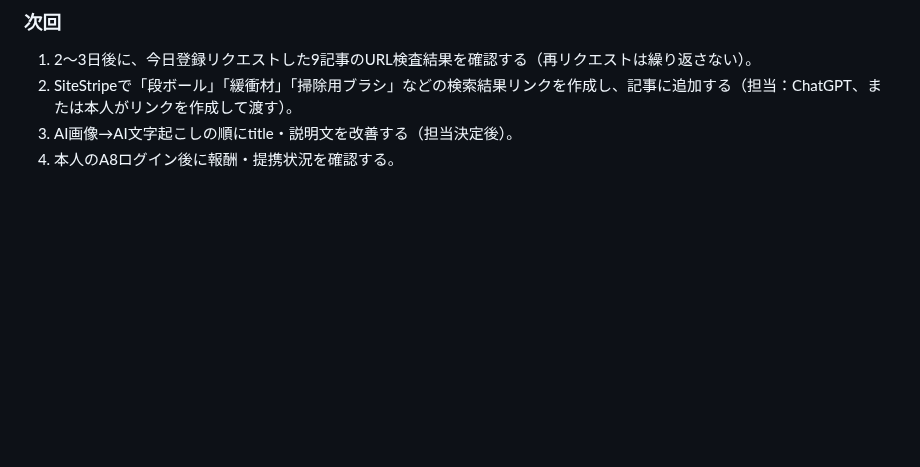
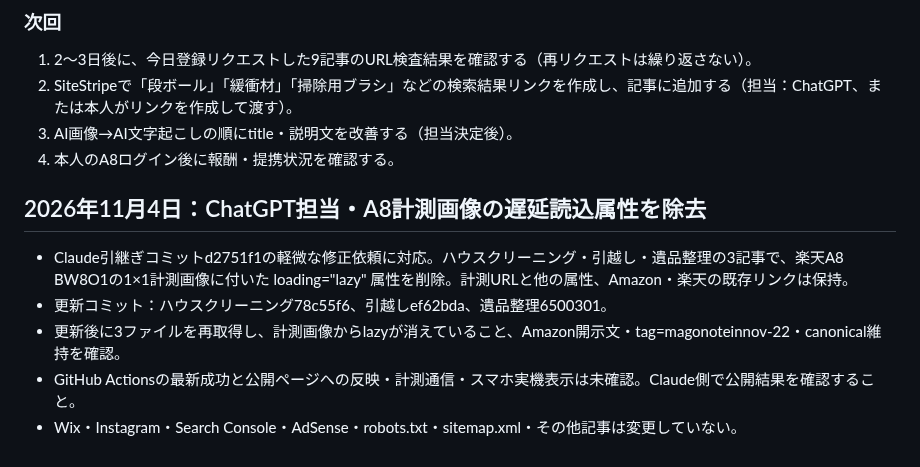
Before and after one commit to magonoteinnovation-ctrl/ai-revenue-site, a Markdown page: 作業引継ぎ.md, the part around the change. Rendered like a GitHub page; blank space fills up the shorter version.

Commit message:
引継ぎ: A8計測画像のlazy除去と確認を記録

```diff
--- a/作業引継ぎ.md
+++ b/作業引継ぎ.md
@@ -967,3 +967,11 @@
 2. SiteStripeで「段ボール」「緩衝材」「掃除用ブラシ」などの検索結果リンクを作成し、記事に追加する（担当：ChatGPT、または本人がリンクを作成して渡す）。
 3. AI画像→AI文字起こしの順にtitle・説明文を改善する（担当決定後）。
 4. 本人のA8ログイン後に報酬・提携状況を確認する。
+
+
+## 2026年11月4日：ChatGPT担当・A8計測画像の遅延読込属性を除去
+- Claude引継ぎコミットd2751f1の軽微な修正依頼に対応。ハウスクリーニング・引越し・遺品整理の3記事で、楽天A8 BW8O1の1×1計測画像に付いた loading="lazy" 属性を削除。計測URLと他の属性、Amazon・楽天の既存リンクは保持。
+- 更新コミット：ハウスクリーニング78c55f6、引越しef62bda、遺品整理6500301。
+- 更新後に3ファイルを再取得し、計測画像からlazyが消えていること、Amazon開示文・tag=magonoteinnov-22・canonical維持を確認。
+- GitHub Actionsの最新成功と公開ページへの反映・計測通信・スマホ実機表示は未確認。Claude側で公開結果を確認すること。
+- Wix・Instagram・Search Console・AdSense・robots.txt・sitemap.xml・その他記事は変更していない。
```
